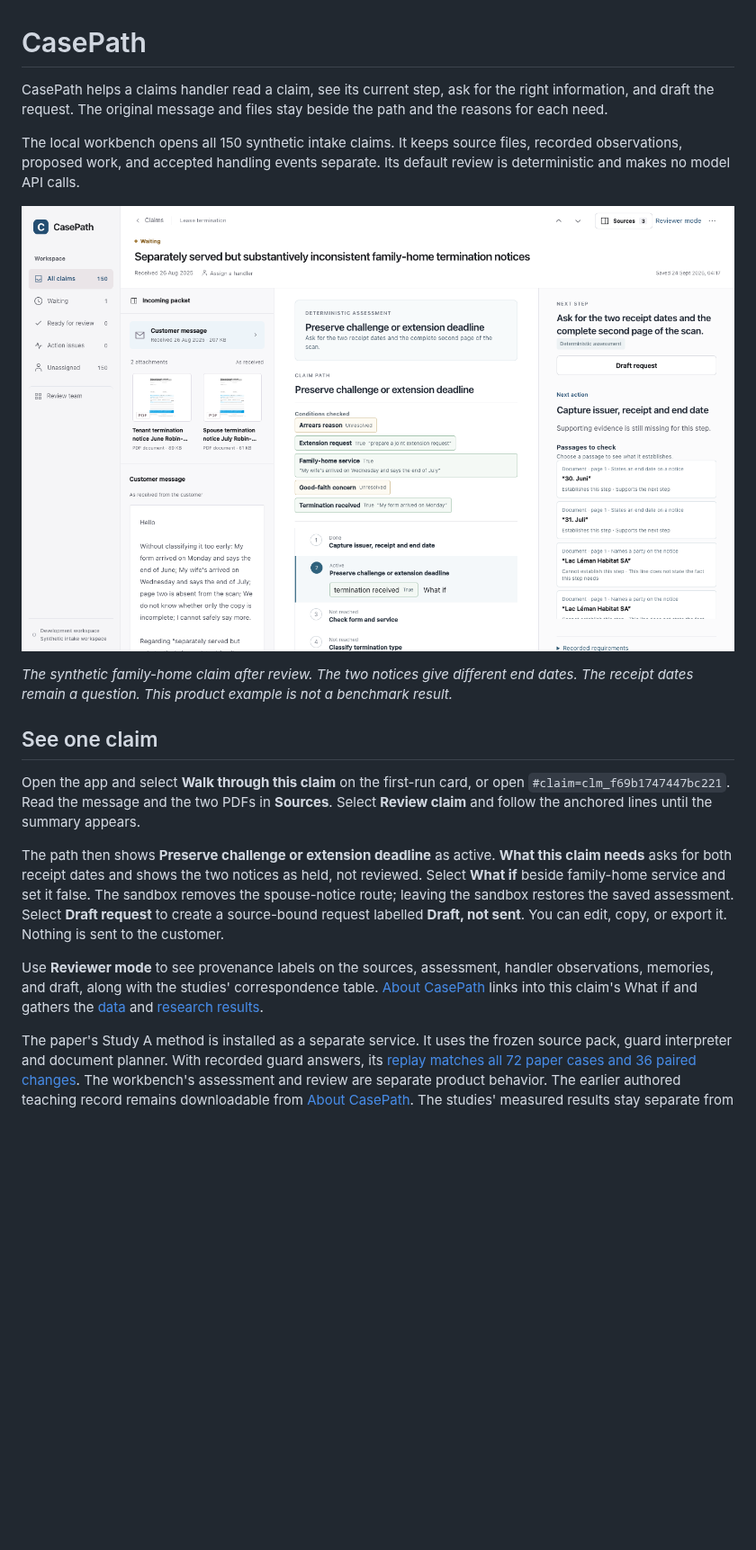
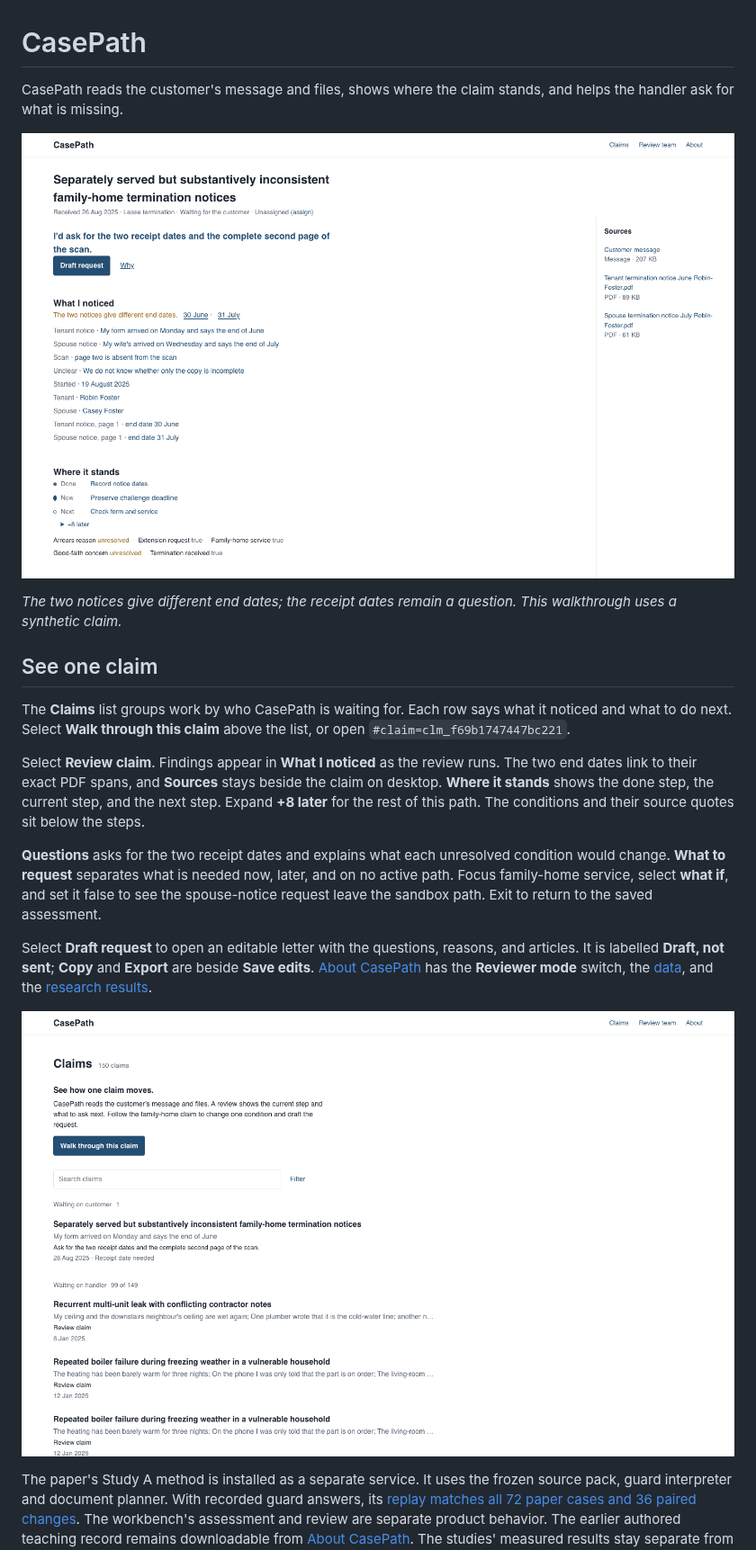
Before and after one commit to KumarNavish/casepath, a Markdown page: README.md, the part around the change. Shown at 90% size. Rendered like a GitHub page; pictures changed too: docs/images/workbench-queue.png (added), docs/images/workbench-review.png; blank space fills up the shorter version.

Commit message:
chore(workbench): align docs and presentation checks

```diff
--- a/README.md
+++ b/README.md
@@ -1,20 +1,22 @@
 # CasePath
 
-CasePath helps a claims handler read a claim, see its current step, ask for the right information, and draft the request. The original message and files stay beside the path and the reasons for each need.
+CasePath reads the customer's message and files, shows where the claim stands, and helps the handler ask for what is missing.
 
-The local workbench opens all 150 synthetic intake claims. It keeps source files, recorded observations, proposed work, and accepted handling events separate. Its default review is deterministic and makes no model API calls.
+![Family-home claim with linked findings, the current path, and sources](docs/images/workbench-review.png)
 
-![CasePath workbench showing original sources, claim path, needs, and next step](docs/images/workbench-review.png)
-
-*The synthetic family-home claim after review. The two notices give different end dates. The receipt dates remain a question. This product example is not a benchmark result.*
+*The two notices give different end dates; the receipt dates remain a question. This walkthrough uses a synthetic claim.*
 
 ## See one claim
 
-Open the app and select **Walk through this claim** on the first-run card, or open `#claim=clm_f69b1747447bc221`. Read the message and the two PDFs in **Sources**. Select **Review claim** and follow the anchored lines until the summary appears.
+The **Claims** list groups work by who CasePath is waiting for. Each row says what it noticed and what to do next. Select **Walk through this claim** above the list, or open `#claim=clm_f69b1747447bc221`.
 
-The path then shows **Preserve challenge or extension deadline** as active. **What this claim needs** asks for both receipt dates and shows the two notices as held, not reviewed. Select **What if** beside family-home service and set it false. The sandbox removes the spouse-notice route; leaving the sandbox restores the saved assessment. Select **Draft request** to create a source-bound request labelled **Draft, not sent**. You can edit, copy, or export it. Nothing is sent to the customer.
+Select **Review claim**. Findings appear in **What I noticed** as the review runs. The two end dates link to their exact PDF spans, and **Sources** stays beside the claim on desktop. **Where it stands** shows the done step, the current step, and the next step. Expand **+8 later** for the rest of this path. The conditions and their source quotes sit below the steps.
 
-Use **Reviewer mode** to see provenance labels on the sources, assessment, handler observations, memories, and draft, along with the studies' correspondence table. [About CasePath](casepath/method.html) links into this claim's What if and gathers the [data](casepath/corpus.html) and [research results](casepath/research.html).
+**Questions** asks for the two receipt dates and explains what each unresolved condition would change. **What to request** separates what is needed now, later, and on no active path. Focus family-home service, select **what if**, and set it false to see the spouse-notice request leave the sandbox path. Exit to return to the saved assessment.
+
+Select **Draft request** to open an editable letter with the questions, reasons, and articles. It is labelled **Draft, not sent**; **Copy** and **Export** are beside **Save edits**. [About CasePath](casepath/method.html) has the **Reviewer mode** switch, the [data](casepath/corpus.html), and the [research results](casepath/research.html).
+
+![Claims list with the first-run walk and waiting groups](docs/images/workbench-queue.png)
 
 The paper's Study A method is installed as a separate service. It uses the frozen source pack, guard interpreter and document planner. With recorded guard answers, its [replay matches all 72 paper cases and 36 paired changes](research/casepath/branch-benchmark/parity/PRODUCT_METHOD_PARITY_V5.json). The workbench's assessment and review are separate product behavior. The earlier authored teaching record remains downloadable from [About CasePath](casepath/method.html). The studies' measured results stay separate from the workbench.
 
```
Also changed, not shown: DESIGN.md (+19 -31 lines), docs/setup.md (+25 -13 lines), docs/images/workbench-mobile.png (added), 2 other files.
